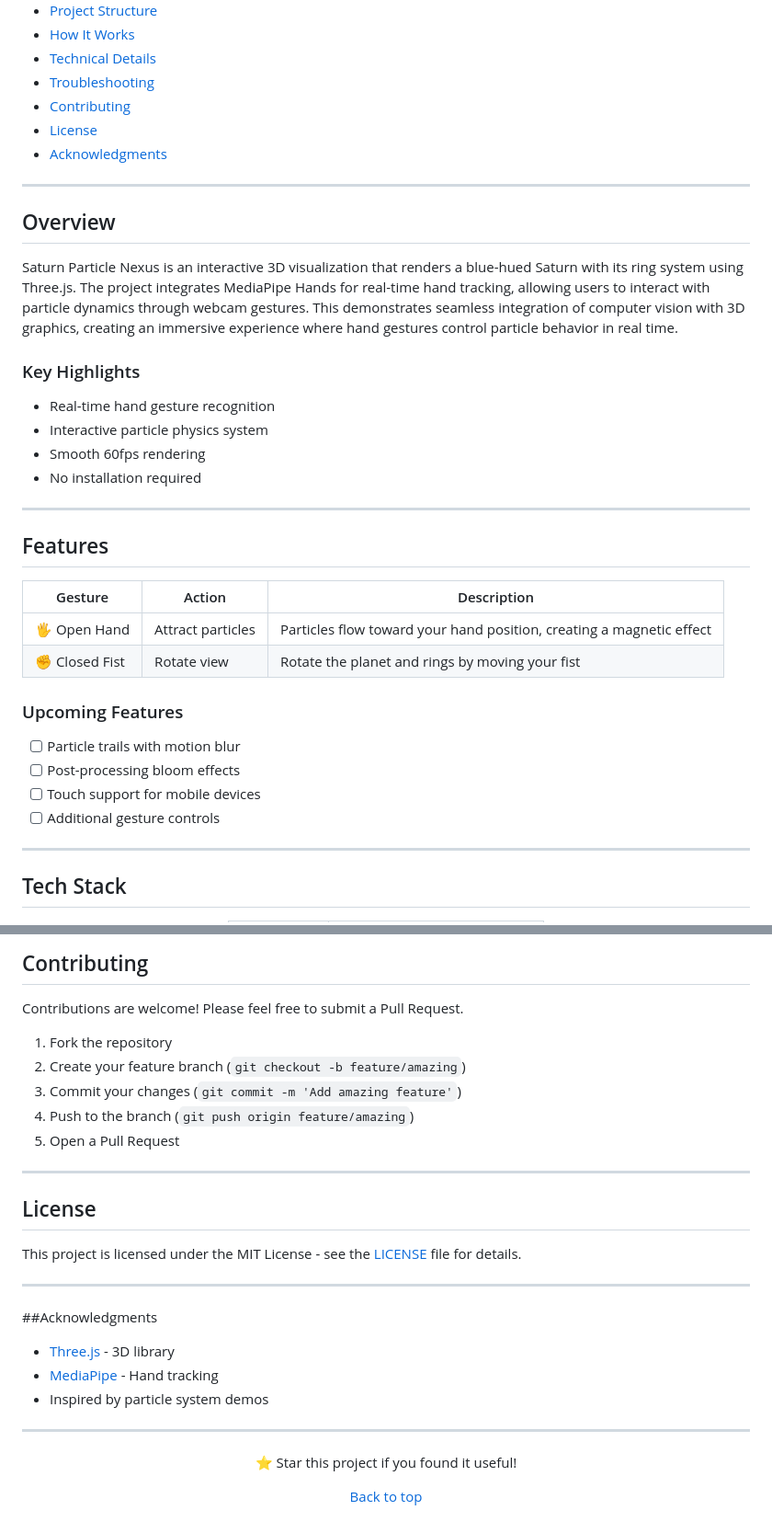
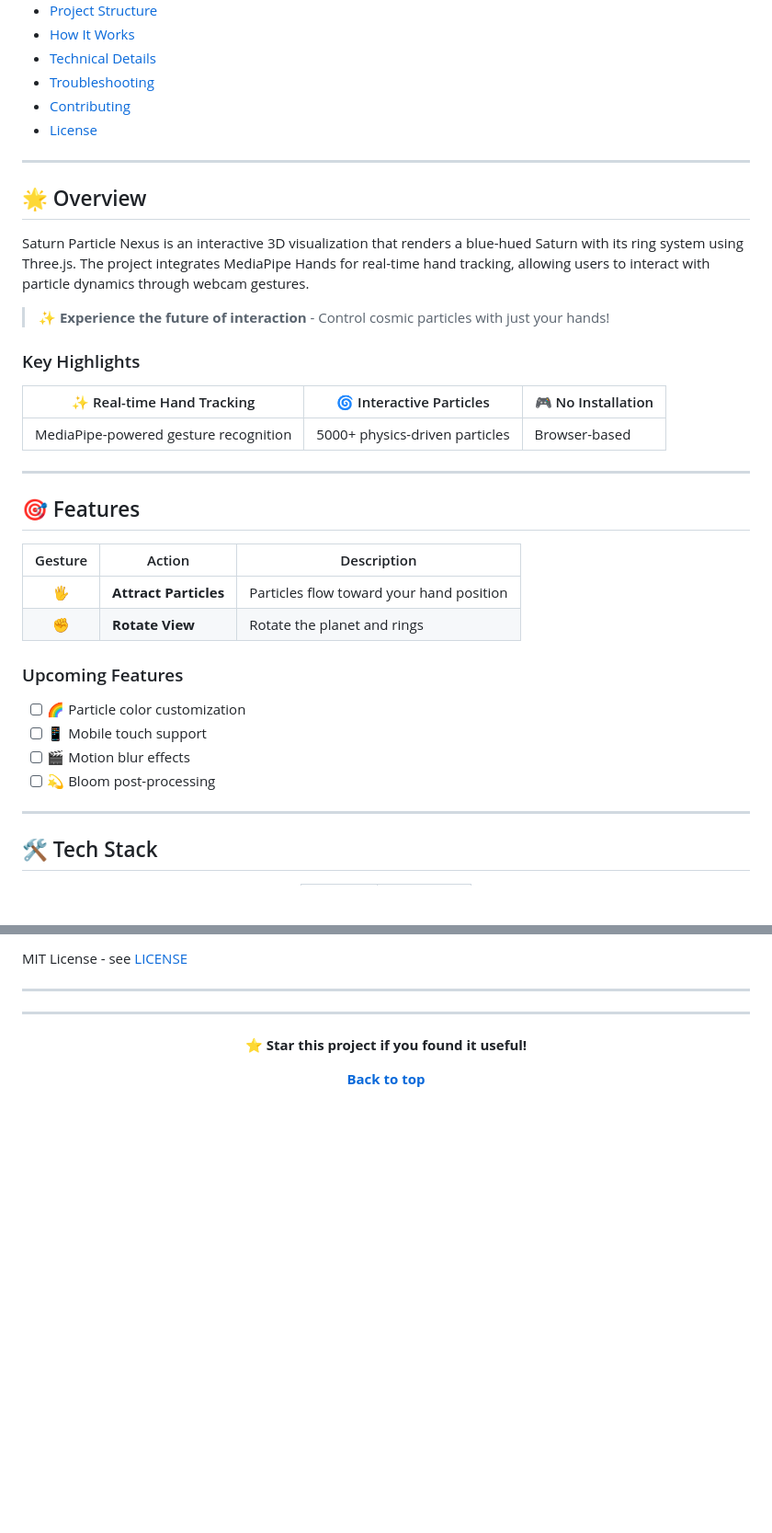
Before and after one commit to logeshkannan19/example, a Markdown page: README.md, 2 parts joined by grey strips. Shown at 92% size. Rendered like a GitHub page; blank space fills up the shorter version.

Commit message:
docs: add custom borders and enhanced layout design

```diff
--- a/README.md
+++ b/README.md
@@ -20,40 +30,40 @@
 - [Troubleshooting](#troubleshooting)
 - [Contributing](#contributing)
 - [License](#license)
-- [Acknowledgments](#acknowledgments)
 
 ---
 
-## Overview
+## 🌟 Overview
 
-Saturn Particle Nexus is an interactive 3D visualization that renders a blue-hued Saturn with its ring system using Three.js. The project integrates MediaPipe Hands for real-time hand tracking, allowing users to interact with particle dynamics through webcam gestures. This demonstrates seamless integration of computer vision with 3D graphics, creating an immersive experience where hand gestures control particle behavior in real time.
+Saturn Particle Nexus is an interactive 3D visualization that renders a blue-hued Saturn with its ring system using Three.js. The project integrates MediaPipe Hands for real-time hand tracking, allowing users to interact with particle dynamics through webcam gestures.
+
+> **✨ Experience the future of interaction** - Control cosmic particles with just your hands!
 
 ### Key Highlights
 
-- Real-time hand gesture recognition
-- Interactive particle physics system
-- Smooth 60fps rendering
-- No installation required
+| ✨ Real-time Hand Tracking | 🌀 Interactive Particles | 🎮 No Installation |
+|--------------------------|----------------------|-------------------|
+| MediaPipe-powered gesture recognition | 5000+ physics-driven particles | Browser-based |
 
 ---
 
-## Features
+## 🎯 Features
 
 | Gesture | Action | Description |
-|---------|--------|-------------|
-| 🖐️ Open Hand | Attract particles | Particles flow toward your hand position, creating a magnetic effect |
-| ✊ Closed Fist | Rotate view | Rotate the planet and rings by moving your fist |
+|:-------:|--------|-------------|
+| 🖐️ | **Attract Particles** | Particles flow toward your hand position |
+| ✊ | **Rotate View** | Rotate the planet and rings |
 
 ### Upcoming Features
 
-- [ ] Particle trails with motion blur
-- [ ] Post-processing bloom effects
-- [ ] Touch support for mobile devices
-- [ ] Additional gesture controls
+- [ ] 🌈 Particle color customization
+- [ ] 📱 Mobile touch support
+- [ ] 🎬 Motion blur effects
+- [ ] 💫 Bloom post-processing
 
 ---
 
-## Tech Stack
+## 🛠️ Tech Stack
 
 <div align="center">
 
@@ -189,33 +186,13 @@ Saturn-Particle-Nexus/
-## Contributing
-
-Contributions are welcome! Please feel free to submit a Pull Request.
-
-1. Fork the repository
-2. Create your feature branch (`git checkout -b feature/amazing`)
-3. Commit your changes (`git commit -m 'Add amazing feature'`)
-4. Push to the branch (`git push origin feature/amazing`)
-5. Open a Pull Request
-
----
-
-## License
-
-This project is licensed under the MIT License - see the [LICENSE](LICENSE) file for details.
-
----
-
-##Acknowledgments
-
-- [Three.js](https://threejs.org/) - 3D library
-- [MediaPipe](https://google.github.io/mediapipe/) - Hand tracking
-- Inspired by particle system demos
+MIT License - see [LICENSE](LICENSE)
 
 ---
 
 <div align="center">
 
-⭐ Star this project if you found it useful!
+---
 
-[Back to top](#table-of-contents)
+⭐ **Star this project if you found it useful!**
+
+**[Back to top](#-table-of-contents)**
 
 </div>
```
Also changed, not shown: other parts of README.md (+97 -100 lines).
